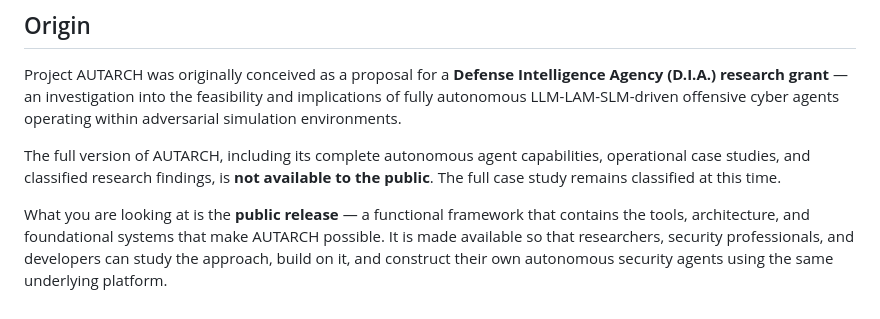
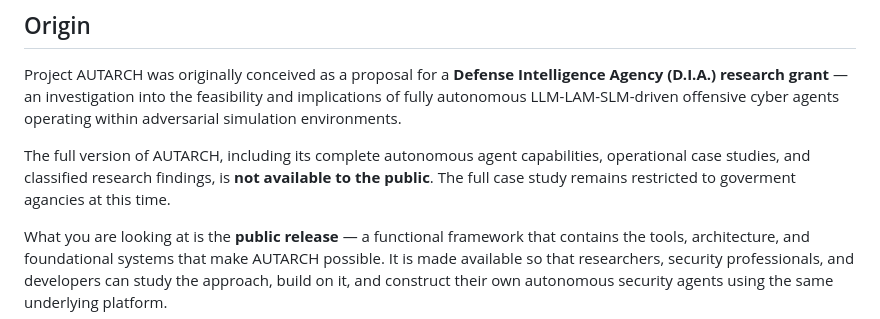
Before and after one commit to DigijEth/autarch, a Markdown page: concept.md, the part around the change. Rendered like a GitHub page.

Commit message:
Clarify case study availability for AUTARCH
Updated the classification status of the AUTARCH case study to specify it is restricted to government agencies.

```diff
--- a/concept.md
+++ b/concept.md
@@ -4,7 +4,7 @@
 
 Project AUTARCH was originally conceived as a proposal for a **Defense Intelligence Agency (D.I.A.) research grant** — an investigation into the feasibility and implications of fully autonomous LLM-LAM-SLM-driven offensive cyber agents operating within adversarial simulation environments.
 
-The full version of AUTARCH, including its complete autonomous agent capabilities, operational case studies, and classified research findings, is **not available to the public**. The full case study remains classified at this time.
+The full version of AUTARCH, including its complete autonomous agent capabilities, operational case studies, and classified research findings, is **not available to the public**. The full case study remains restricted to goverment agancies at this time.
 
 What you are looking at is the **public release** — a functional framework that contains the tools, architecture, and foundational systems that make AUTARCH possible. It is made available so that researchers, security professionals, and developers can study the approach, build on it, and construct their own autonomous security agents using the same underlying platform.
 
```
